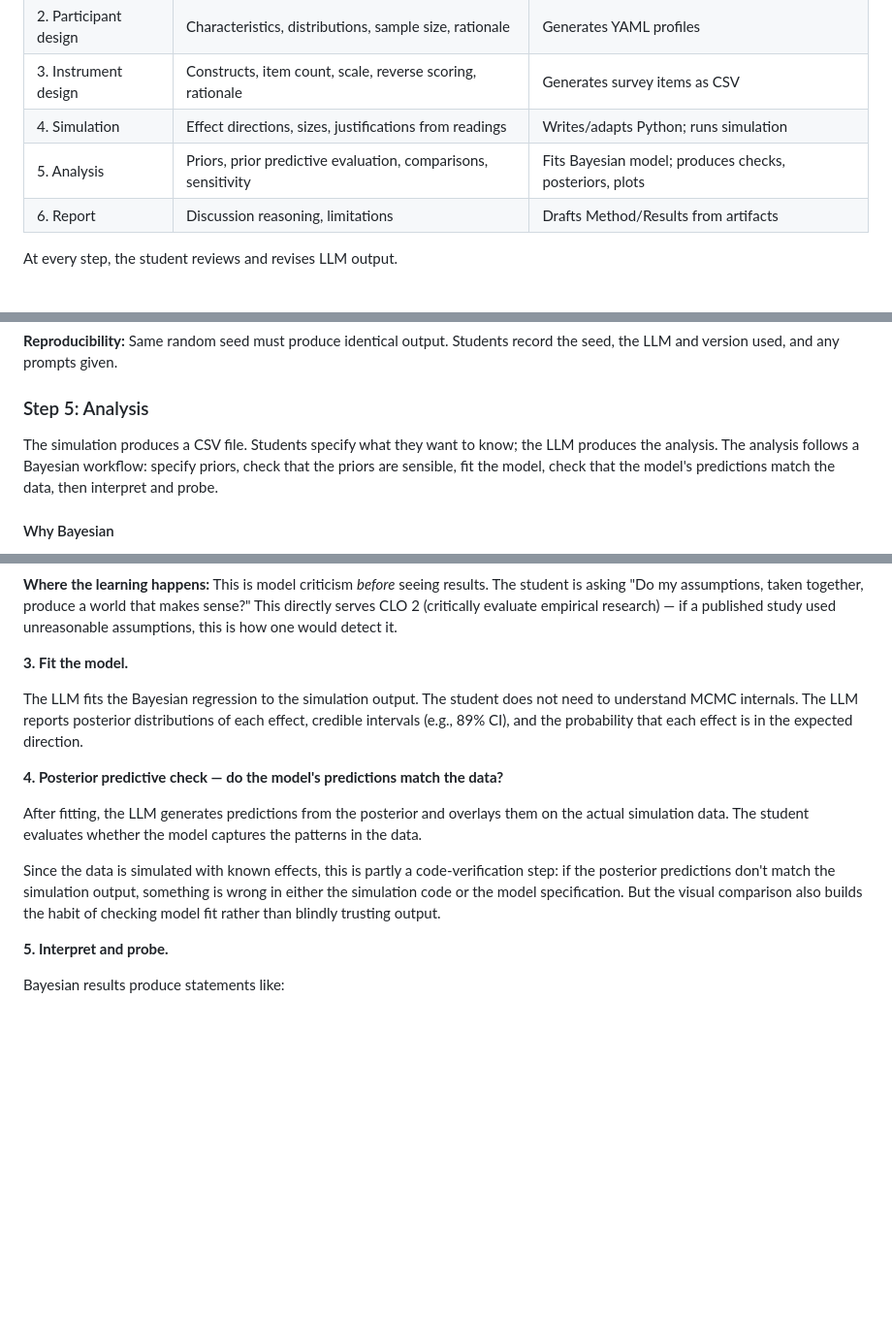
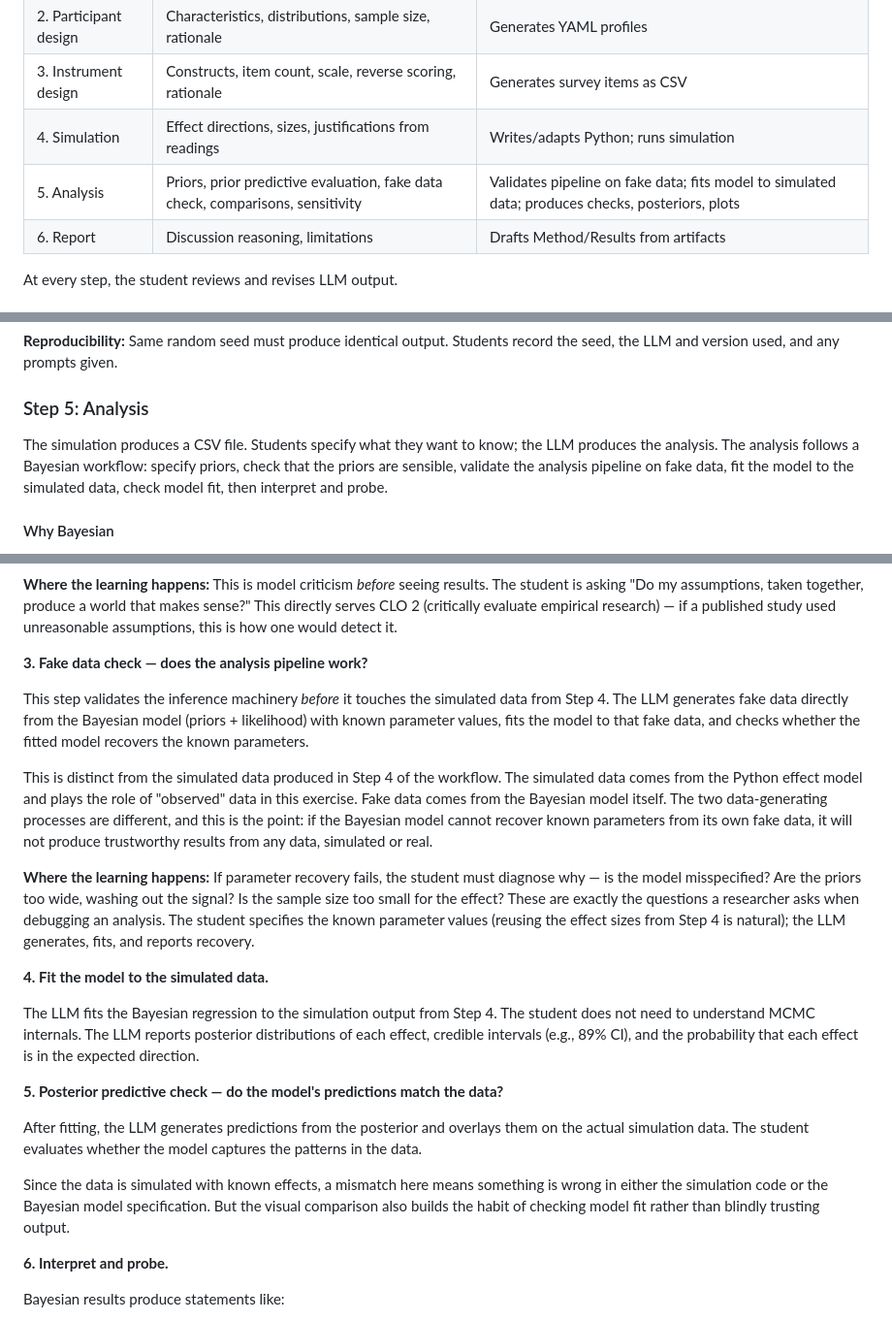
Before and after one commit to catherinemarydunn-wq/Positive-Psych, a Markdown page: LLM-Participant-Simulation-Guide.md, 3 parts joined by grey strips. Shown at 97% size. Rendered like a GitHub page; blank space fills up the shorter version.

Commit message:
Add fake data check (stage 3) — distinct from simulated data
Gelman's fake data step: generate data from the Bayesian model
itself (priors + likelihood) with known parameters, fit, check
recovery. This validates the analysis pipeline BEFORE it touches
the simulated data from Step 4.

Key distinction made explicit: simulated data (from the Python
effect model, Step 4) plays the role of observed data. Fake data
(from the Bayesian model) validates the inference machinery.
The two data-generating processes are different.

Bayesian workflow now has 6 stages:
1. Specify priors
2. Prior predictive check
3. Fake data check (new)
4. Fit model to simulated data
5. Posterior predictive check
6. Interpret and probe

Co-Authored-By: Claude Opus 4.6 (1M context) <noreply@anthropic.com>

```diff
--- a/LLM-Participant-Simulation-Guide.md
+++ b/LLM-Participant-Simulation-Guide.md
@@ -35,7 +35,7 @@ The workflow has six steps. In each, the left column is the student's intellectu
 | 2. Participant design | Characteristics, distributions, sample size, rationale | Generates YAML profiles |
 | 3. Instrument design | Constructs, item count, scale, reverse scoring, rationale | Generates survey items as CSV |
 | 4. Simulation | Effect directions, sizes, justifications from readings | Writes/adapts Python; runs simulation |
-| 5. Analysis | Priors, prior predictive evaluation, comparisons, sensitivity | Fits Bayesian model; produces checks, posteriors, plots |
+| 5. Analysis | Priors, prior predictive evaluation, fake data check, comparisons, sensitivity | Validates pipeline on fake data; fits model to simulated data; produces checks, posteriors, plots |
 | 6. Report | Discussion reasoning, limitations | Drafts Method/Results from artifacts |
 
 At every step, the student reviews and revises LLM output.
@@ -116,7 +116,7 @@ Students give the LLM their full design specification and have it handle profile
 
 ### Step 5: Analysis
 
-The simulation produces a CSV file. Students specify what they want to know; the LLM produces the analysis. The analysis follows a Bayesian workflow: specify priors, check that the priors are sensible, fit the model, check that the model's predictions match the data, then interpret and probe.
+The simulation produces a CSV file. Students specify what they want to know; the LLM produces the analysis. The analysis follows a Bayesian workflow: specify priors, check that the priors are sensible, validate the analysis pipeline on fake data, fit the model to the simulated data, check model fit, then interpret and probe.
 
 #### Why Bayesian
 
@@ -146,17 +146,25 @@ If the prior predictive distribution shows satisfaction scores below 1 or above
 
 **Where the learning happens:** This is model criticism *before* seeing results. The student is asking "Do my assumptions, taken together, produce a world that makes sense?" This directly serves CLO 2 (critically evaluate empirical research) — if a published study used unreasonable assumptions, this is how one would detect it.
 
-**3. Fit the model.**
+**3. Fake data check — does the analysis pipeline work?**
 
-The LLM fits the Bayesian regression to the simulation output. The student does not need to understand MCMC internals. The LLM reports posterior distributions of each effect, credible intervals (e.g., 89% CI), and the probability that each effect is in the expected direction.
+This step validates the inference machinery *before* it touches the simulated data from Step 4. The LLM generates fake data directly from the Bayesian model (priors + likelihood) with known parameter values, fits the model to that fake data, and checks whether the fitted model recovers the known parameters.
 
-**4. Posterior predictive check — do the model's predictions match the data?**
+This is distinct from the simulated data produced in Step 4 of the workflow. The simulated data comes from the Python effect model and plays the role of "observed" data in this exercise. Fake data comes from the Bayesian model itself. The two data-generating processes are different, and this is the point: if the Bayesian model cannot recover known parameters from its own fake data, it will not produce trustworthy results from any data, simulated or real.
+
+**Where the learning happens:** If parameter recovery fails, the student must diagnose why — is the model misspecified? Are the priors too wide, washing out the signal? Is the sample size too small for the effect? These are exactly the questions a researcher asks when debugging an analysis. The student specifies the known parameter values (reusing the effect sizes from Step 4 is natural); the LLM generates, fits, and reports recovery.
+
+**4. Fit the model to the simulated data.**
+
+The LLM fits the Bayesian regression to the simulation output from Step 4. The student does not need to understand MCMC internals. The LLM reports posterior distributions of each effect, credible intervals (e.g., 89% CI), and the probability that each effect is in the expected direction.
+
+**5. Posterior predictive check — do the model's predictions match the data?**
 
 After fitting, the LLM generates predictions from the posterior and overlays them on the actual simulation data. The student evaluates whether the model captures the patterns in the data.
 
-Since the data is simulated with known effects, this is partly a code-verification step: if the posterior predictions don't match the simulation output, something is wrong in either the simulation code or the model specification. But the visual comparison also builds the habit of checking model fit rather than blindly trusting output.
+Since the data is simulated with known effects, a mismatch here means something is wrong in either the simulation code or the Bayesian model specification. But the visual comparison also builds the habit of checking model fit rather than blindly trusting output.
 
-**5. Interpret and probe.**
+**6. Interpret and probe.**
 
 Bayesian results produce statements like:
 
```
Also changed, not shown: other parts of LLM-Participant-Simulation-Guide.md (+2 -2 lines).
